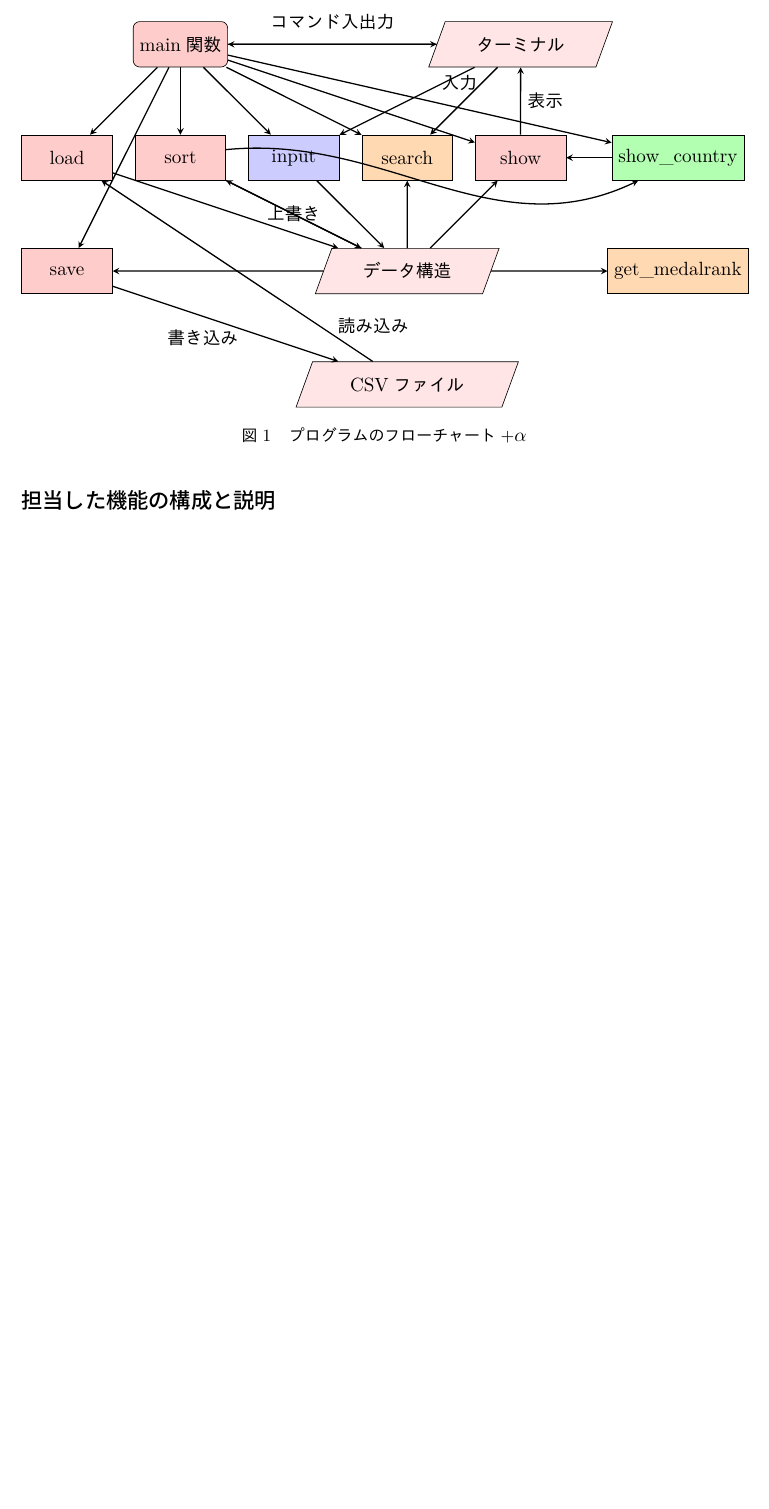
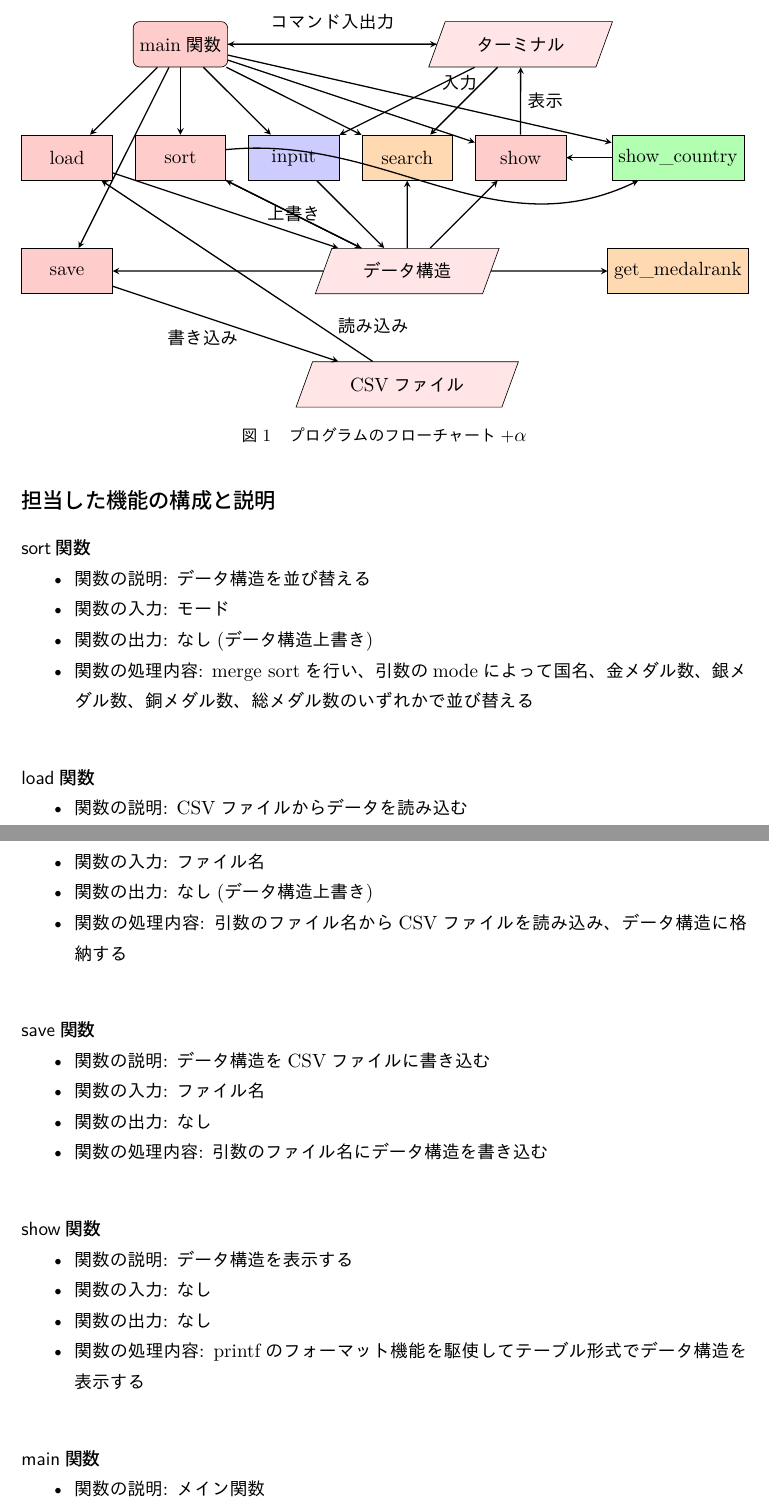
Before and after one commit to kazu-321/tex_ws, a LaTeX document (2024/情報工学実験I/プログラミング演習4.tex): part of page 3 of 3 before the commit and two parts of pages 3 and 4 of 4 after it, the two joined at a grey line, cut so that both start at the same text, the shorter picture padded with empty space. The pictures show the PDF file 2024/情報工学実験I/out/プログラミング演習4.pdf that the author committed with the source.

Commit message:
[update] 関数説明追加

```diff
--- a/2024/情報工学実験I/プログラミング演習4.tex
+++ b/2024/情報工学実験I/プログラミング演習4.tex
@@ -116,6 +117,48 @@
 
-\subsection*{担当した機能の構成と説明}
+\subsubsection*{sort関数}
+\begin{itemize}
+    \item 関数の説明: データ構造を並び替える
+    \item 関数の入力: モード
+    \item 関数の出力: なし(データ構造上書き)
+    \item 関数の処理内容: merge sortを行い、引数のmodeによって国名、金メダル数、銀メダル数、銅メダル数、総メダル数のいずれかで並び替える
+\end{itemize}
+
+
+\subsubsection*{load関数}
+\begin{itemize}
+    \item 関数の説明: CSVファイルからデータを読み込む
+    \item 関数の入力: ファイル名
+    \item 関数の出力: なし(データ構造上書き)
+    \item 関数の処理内容: 引数のファイル名からCSVファイルを読み込み、データ構造に格納する
+\end{itemize}
+
+\subsubsection*{save関数}
+\begin{itemize}
+    \item 関数の説明: データ構造をCSVファイルに書き込む
+    \item 関数の入力: ファイル名
+    \item 関数の出力: なし
+    \item 関数の処理内容: 引数のファイル名にデータ構造を書き込む
+\end{itemize}
+
+\subsubsection*{show関数}
+\begin{itemize}
+    \item 関数の説明: データ構造を表示する
+    \item 関数の入力: なし
+    \item 関数の出力: なし
+    \item 関数の処理内容: printfのフォーマット機能を駆使してテーブル形式でデータ構造を表示する
+\end{itemize}
+
+\subsubsection*{main関数}
+\begin{itemize}
+    \item 関数の説明: メイン関数
+    \item 関数の入力: 引数DEBUGの有無
+    \item 関数の出力: 標準出力
+    \item 関数の処理内容: bashをベースとしたターミナルでのコマンド入力を受け付け、各関数を呼び出す
+    \item その他: デバッグモードを有効にすると、各関数の詳細情報を表示する
+\end{itemize}
+
 \subsection*{担当した機能の単体テストの方法と結果}
+
 \subsection*{統合したプログラムの結合テストの方法と結果}
 
 \section*{4. 実験の感想}
```
Also changed, not shown: 2024/情報工学実験I/out/プログラミング演習4.pdf, 2024/情報工学実験I/プログラミング演習4.tex (1 more changed lines).
